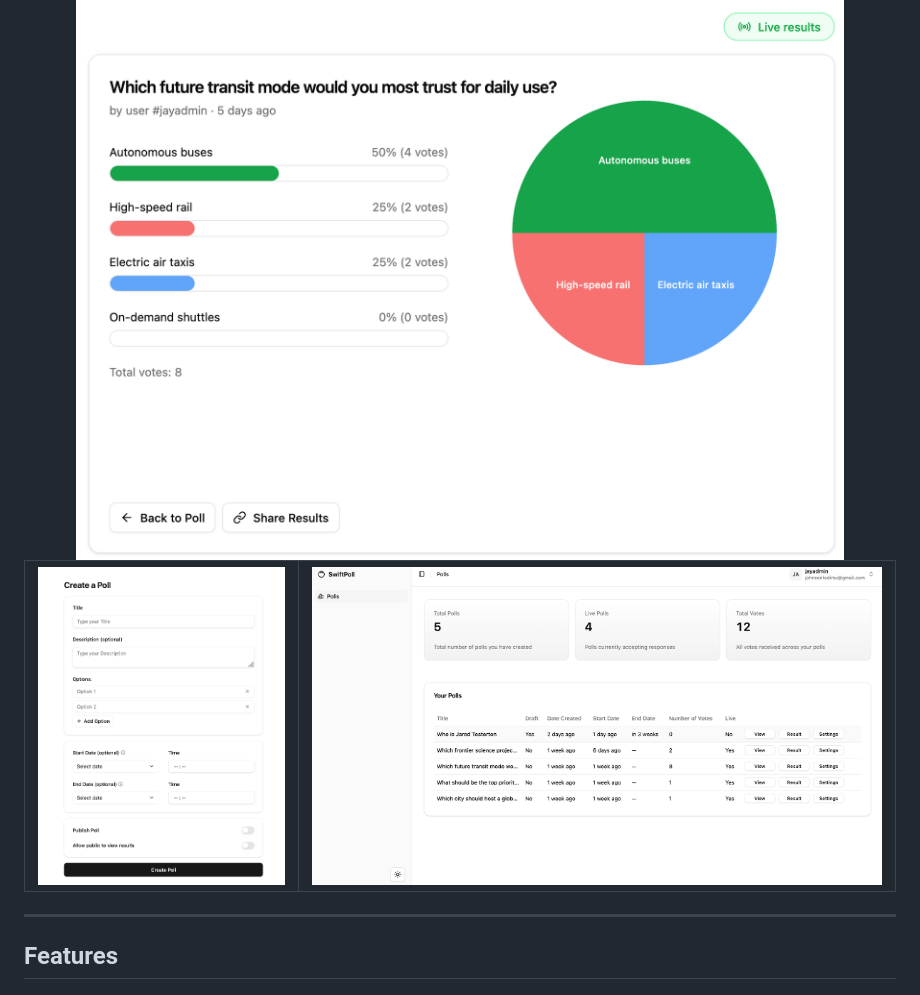
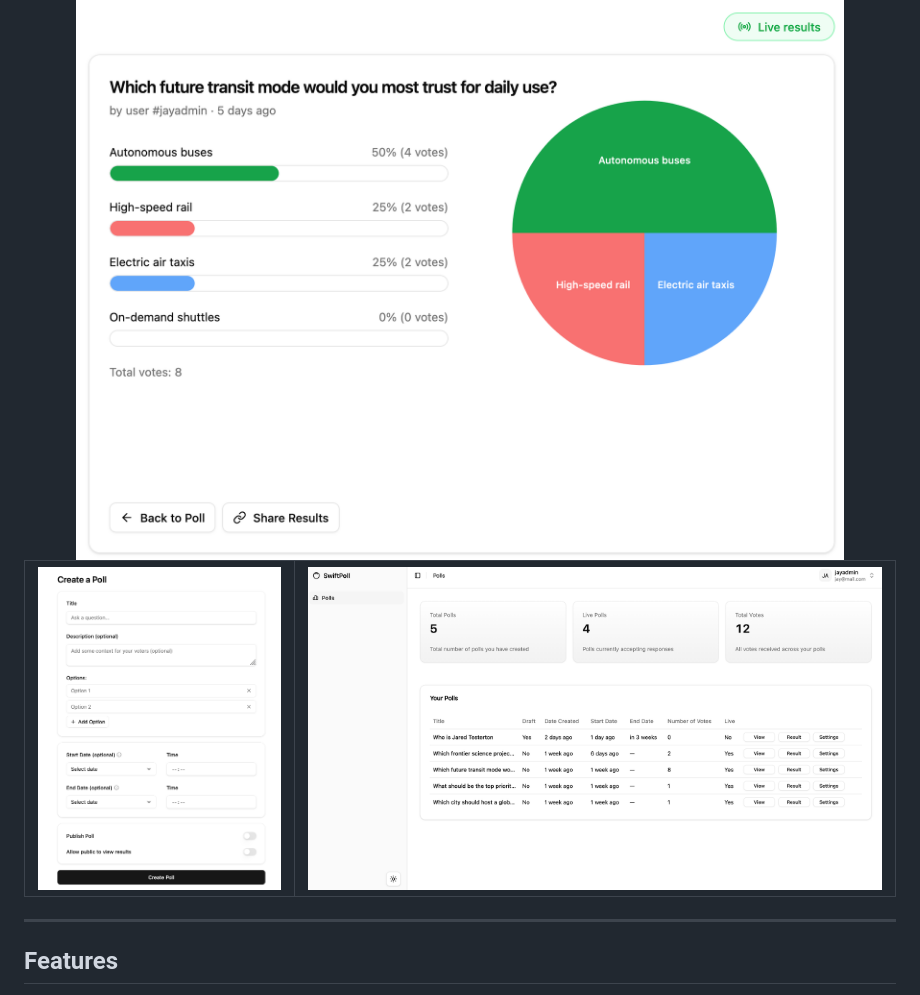
Before and after one commit to johnson-jnr/SwiftPoll, a Markdown page: README.md, the part around the change. Drawn GitHub-style; pictures changed too: docs/images/Screenshot 2026-03-20 at 08.07.04.png (deleted), docs/images/Screenshot 2026-03-20 at 08.34.19.png (deleted), docs/images/Screenshot 2026-03-20 at 08.52.29.png (added).

Commit message:
fix: update poll placeholders on home page, update readme

```diff
--- a/README.md
+++ b/README.md
@@ -6,8 +6,8 @@ Create and share polls in seconds.
 
 <table>
   <tr>
-    <td><img src="docs/images/Screenshot%202026-03-20%20at%2008.07.04.png" width="100%"></td>
-    <td><img src="docs/images/Screenshot%202026-03-20%20at%2008.34.19.png" width="100%"></td>
+    <td><img src="docs/images/Screenshot%202026-03-20%20at%2008.52.29.png" width="100%"></td>
+    <td><img src="docs/images/Screenshot%202026-03-20%20at%2008.54.48.png" width="100%"></td>
   </tr>
 </table>
 
```
Also changed, not shown: 1 other file.
